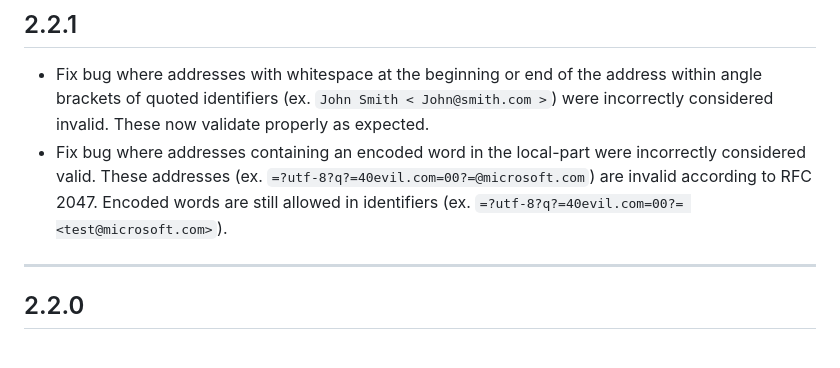
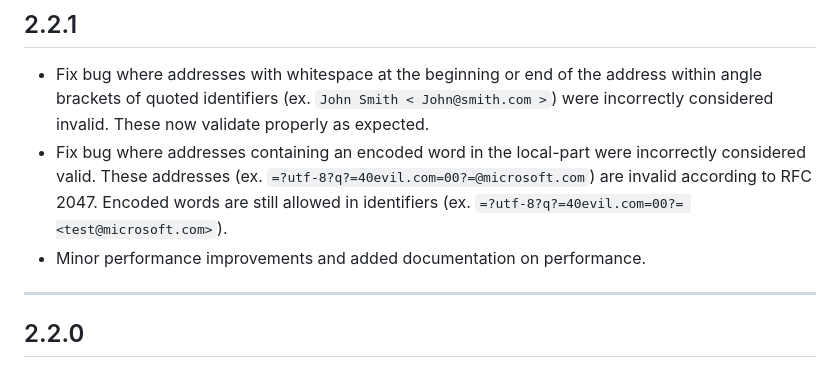
Before and after one commit to RohanNagar/jmail, a Markdown page: CHANGELOG.md, the part around the change. Rendered like a GitHub page.

```diff
--- a/CHANGELOG.md
+++ b/CHANGELOG.md
@@ -7,6 +7,7 @@
 - Fix bug where addresses containing an encoded word in the local-part were incorrectly considered valid.
   These addresses (ex. `=?utf-8?q?=40evil.com=00?=@microsoft.com`) are invalid according to RFC 2047. Encoded words are
   still allowed in identifiers (ex. `=?utf-8?q?=40evil.com=00?= <test@microsoft.com>`).
+- Minor performance improvements and added documentation on performance.
 
 ---
 ## 2.2.0
```
Also changed, not shown: README.md (+33 -10 lines).
